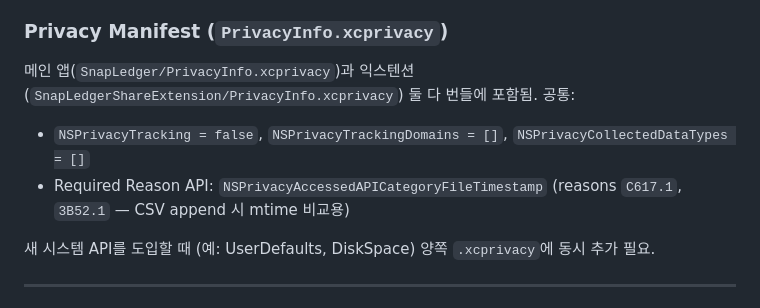
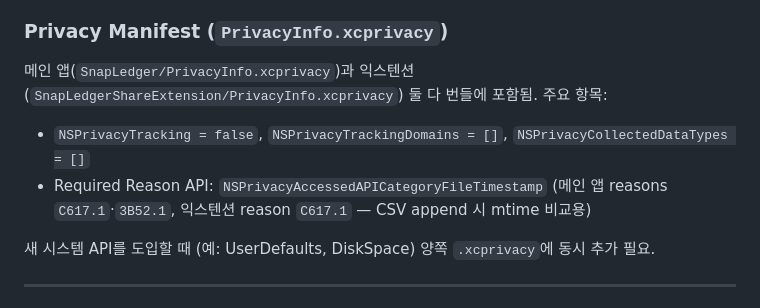
Before and after one commit to youngkyulabs/snap-ledger-ios, a Markdown page: internal/app-store-submission.md, the part around the change. Rendered like a GitHub page.

```diff
--- a/internal/app-store-submission.md
+++ b/internal/app-store-submission.md
@@ -108,10 +108,10 @@ App Store Connect "App Privacy" 섹션:
 
 ### Privacy Manifest (`PrivacyInfo.xcprivacy`)
 
-메인 앱(`SnapLedger/PrivacyInfo.xcprivacy`)과 익스텐션(`SnapLedgerShareExtension/PrivacyInfo.xcprivacy`) 둘 다 번들에 포함됨. 공통:
+메인 앱(`SnapLedger/PrivacyInfo.xcprivacy`)과 익스텐션(`SnapLedgerShareExtension/PrivacyInfo.xcprivacy`) 둘 다 번들에 포함됨. 주요 항목:
 
 - `NSPrivacyTracking = false`, `NSPrivacyTrackingDomains = []`, `NSPrivacyCollectedDataTypes = []`
-- Required Reason API: `NSPrivacyAccessedAPICategoryFileTimestamp` (reasons `C617.1`, `3B52.1` — CSV append 시 mtime 비교용)
+- Required Reason API: `NSPrivacyAccessedAPICategoryFileTimestamp` (메인 앱 reasons `C617.1`·`3B52.1`, 익스텐션 reason `C617.1` — CSV append 시 mtime 비교용)
 
 새 시스템 API를 도입할 때 (예: UserDefaults, DiskSpace) 양쪽 `.xcprivacy`에 동시 추가 필요.
 
```
Also changed, not shown: CLAUDE.md (+7 -2 lines).
